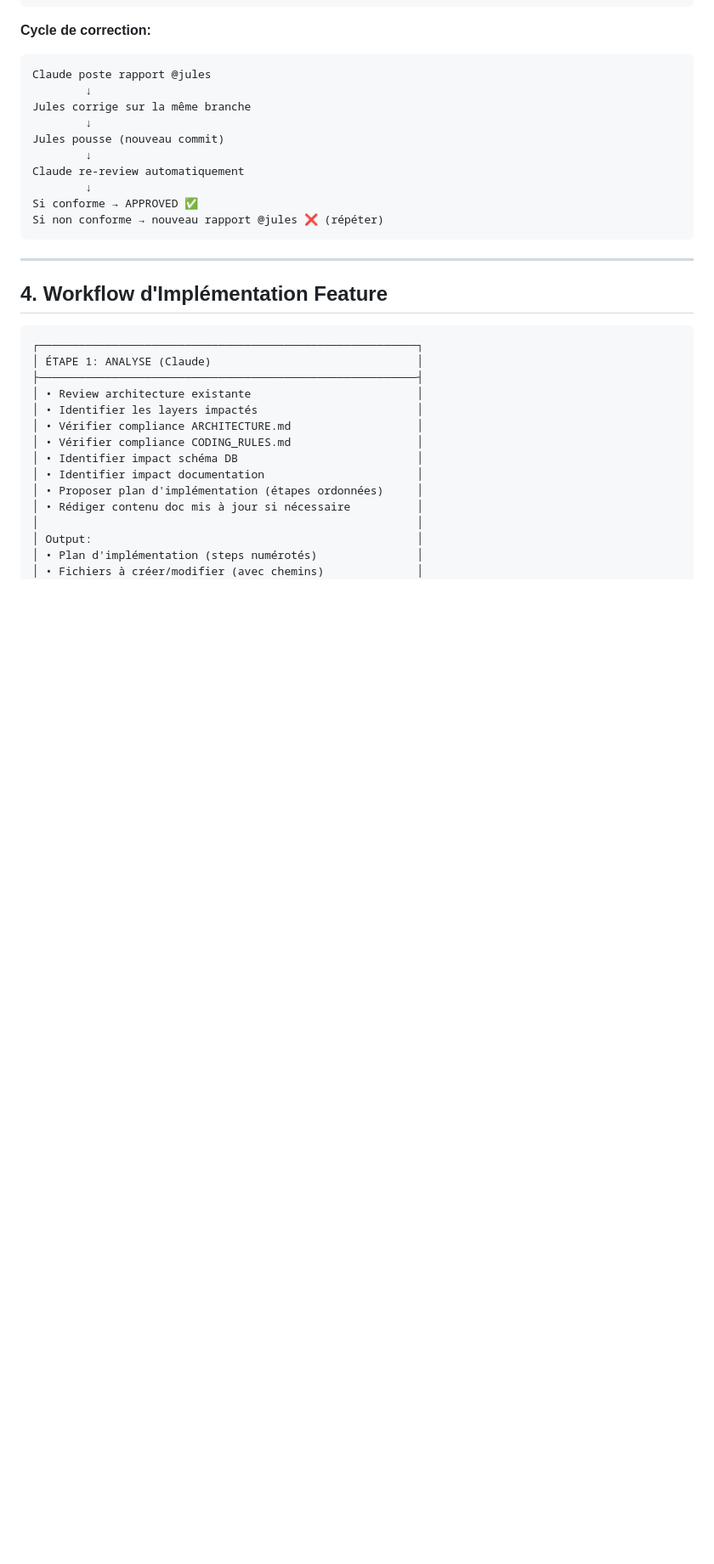
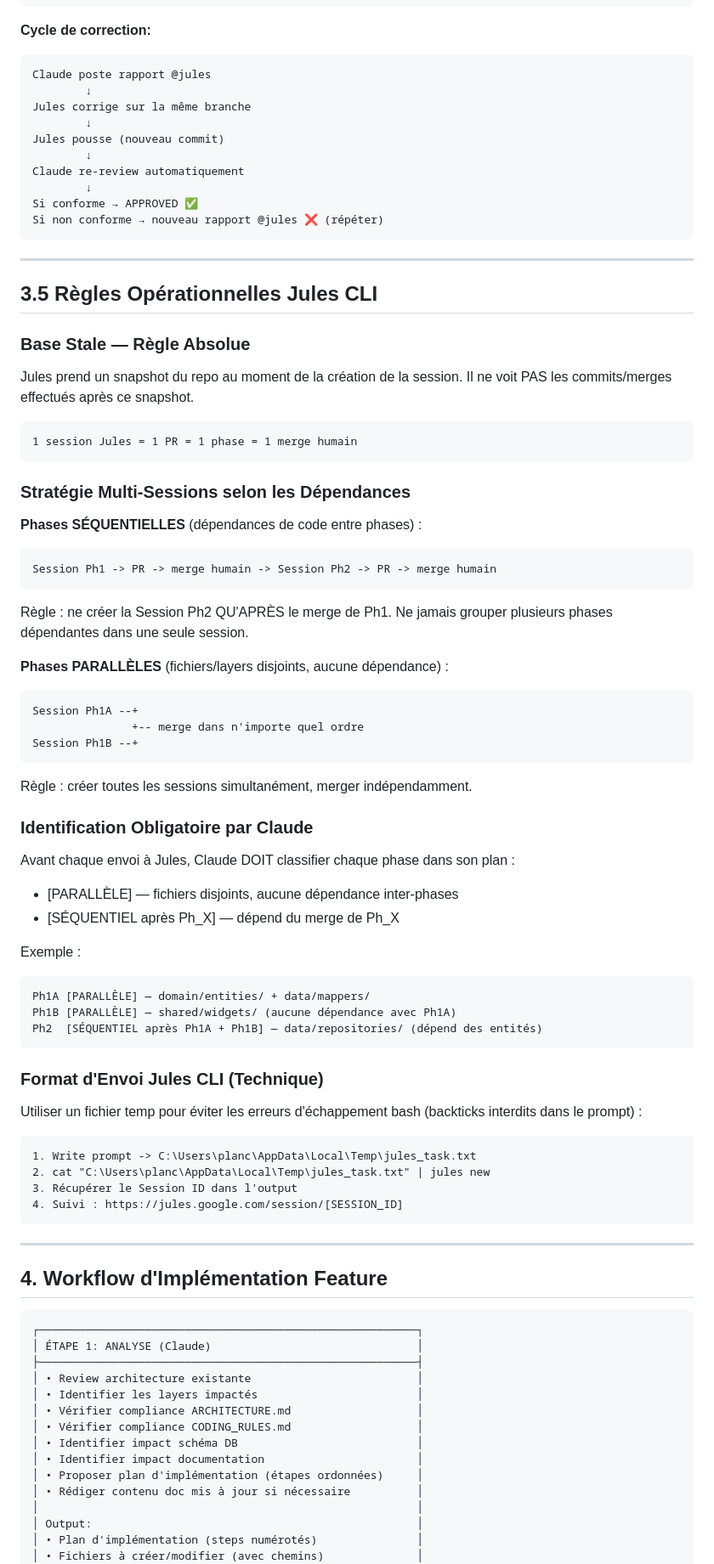
Before and after one commit to Simokes/tenniscourtcare, a Markdown page: .github/ai_rules.md, the part around the change. Shown at 85% size. GitHub-like rendering; blank space fills up the shorter version.

Commit message:
docs: ajouter règles opérationnelles Jules CLI dans ai_rules.md
- doc: section 3.5 ajoutée (base stale, séquentiel/parallèle, format envoi)

Co-authored-by: Simokes <186972204+Simokes@users.noreply.github.com>

````diff
--- a/.github/ai_rules.md
+++ b/.github/ai_rules.md
@@ -253,6 +253,65 @@ Claude re-review automatiquement
         ↓
 Si conforme → APPROVED ✅
 Si non conforme → nouveau rapport @jules ❌ (répéter)
+```
+
+---
+
+## 3.5 Règles Opérationnelles Jules CLI
+
+### Base Stale — Règle Absolue
+
+Jules prend un snapshot du repo au moment de la création de la session.
+Il ne voit PAS les commits/merges effectués après ce snapshot.
+
+```
+1 session Jules = 1 PR = 1 phase = 1 merge humain
+```
+
+### Stratégie Multi-Sessions selon les Dépendances
+
+**Phases SÉQUENTIELLES** (dépendances de code entre phases) :
+
+```
+Session Ph1 -> PR -> merge humain -> Session Ph2 -> PR -> merge humain
+```
+
+Règle : ne créer la Session Ph2 QU'APRÈS le merge de Ph1.
+Ne jamais grouper plusieurs phases dépendantes dans une seule session.
+
+**Phases PARALLÈLES** (fichiers/layers disjoints, aucune dépendance) :
+
+```
+Session Ph1A --+
+               +-- merge dans n'importe quel ordre
+Session Ph1B --+
+```
+
+Règle : créer toutes les sessions simultanément, merger indépendamment.
+
+### Identification Obligatoire par Claude
+
+Avant chaque envoi à Jules, Claude DOIT classifier chaque phase dans son plan :
+
+- [PARALLÈLE] — fichiers disjoints, aucune dépendance inter-phases
+- [SÉQUENTIEL après Ph_X] — dépend du merge de Ph_X
+
+Exemple :
+```
+Ph1A [PARALLÈLE] — domain/entities/ + data/mappers/
+Ph1B [PARALLÈLE] — shared/widgets/ (aucune dépendance avec Ph1A)
+Ph2  [SÉQUENTIEL après Ph1A + Ph1B] — data/repositories/ (dépend des entités)
+```
+
+### Format d'Envoi Jules CLI (Technique)
+
+Utiliser un fichier temp pour éviter les erreurs d'échappement bash (backticks interdits dans le prompt) :
+
+```
+1. Write prompt -> C:\Users\planc\AppData\Local\Temp\jules_task.txt
+2. cat "C:\Users\planc\AppData\Local\Temp\jules_task.txt" | jules new
+3. Récupérer le Session ID dans l'output
+4. Suivi : https://jules.google.com/session/[SESSION_ID]
 ```
 
 ---
````
